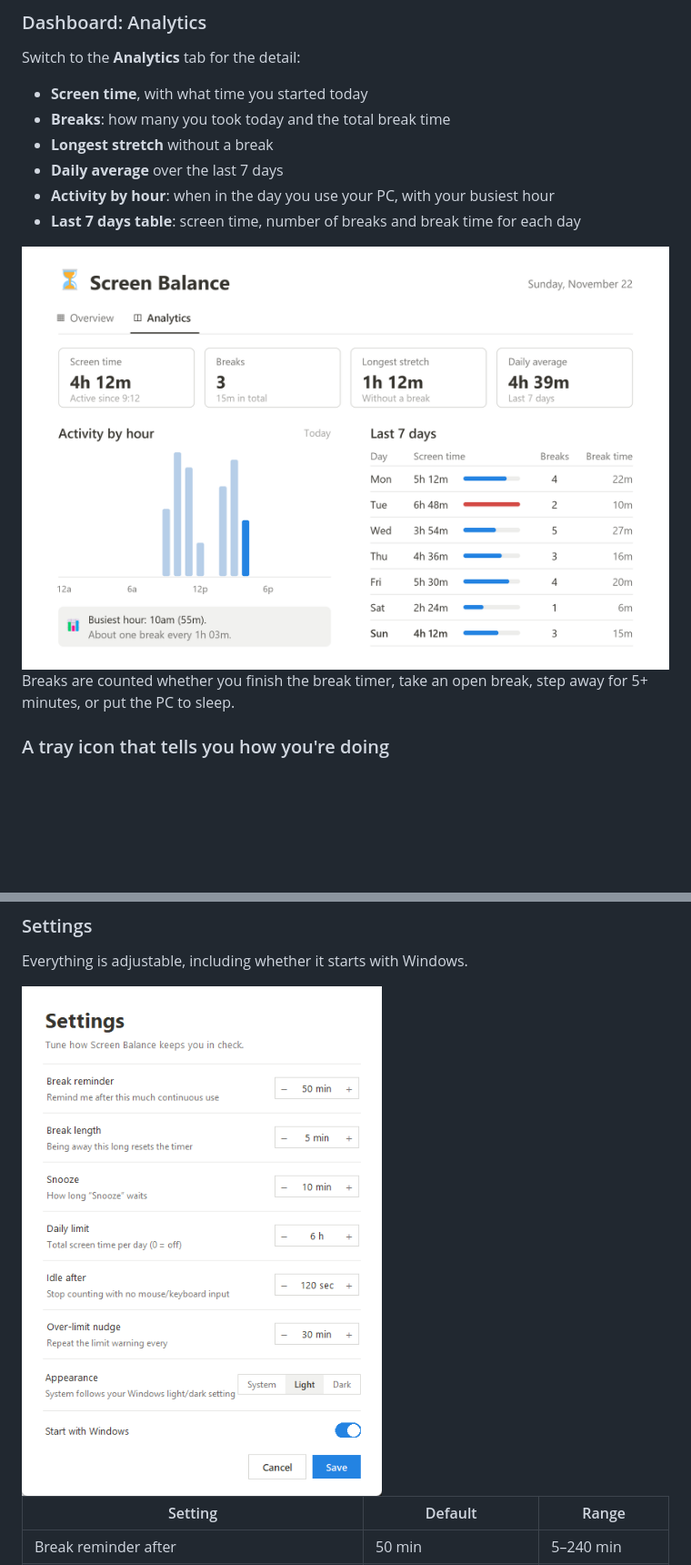
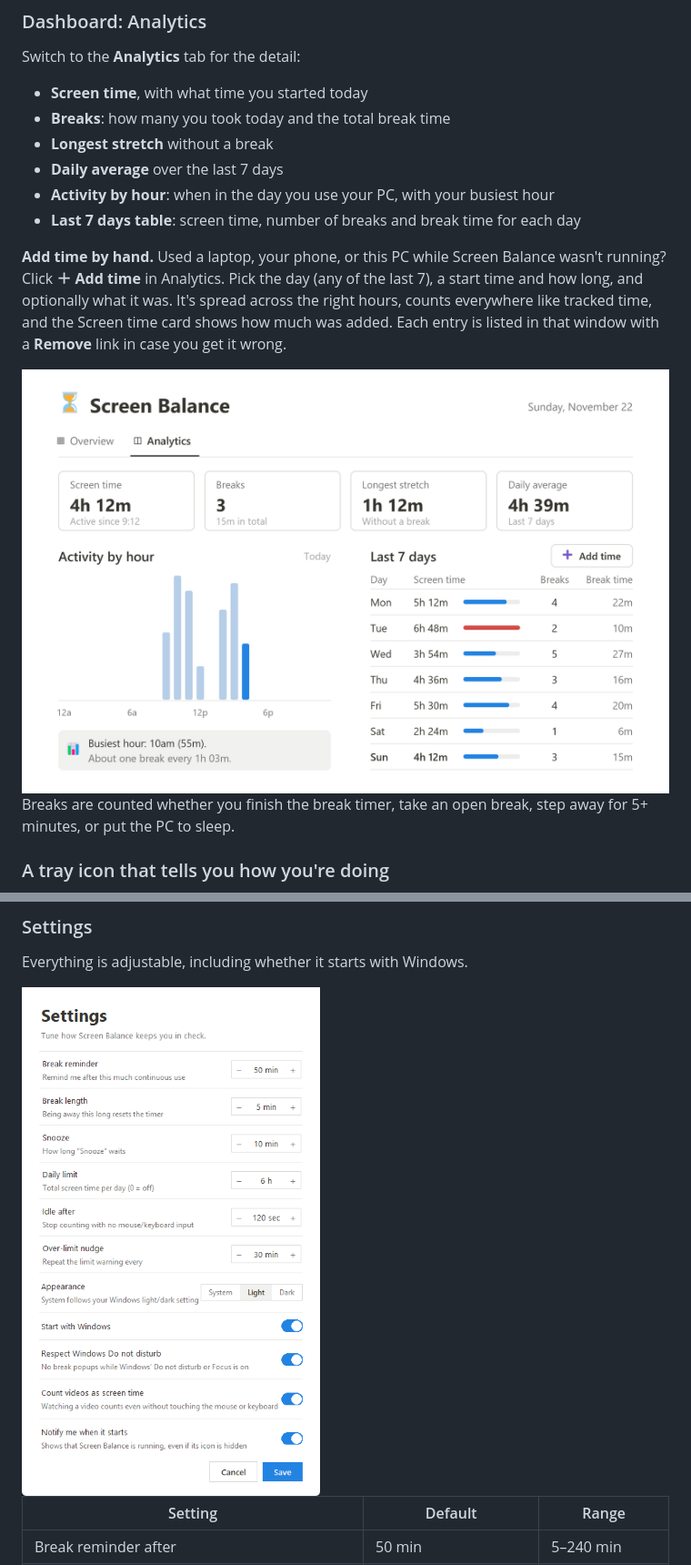
Before and after one commit to Catalyst-733/screen-balance, a Markdown page: README.md, 2 parts joined by grey strips. Shown at 91% size. GitHub-like rendering; pictures changed too: docs/analytics.png, docs/settings.png; blank space fills up the shorter version.

```diff
--- a/README.md
+++ b/README.md
@@ -86,6 +86,8 @@ Switch to the **Analytics** tab for the detail:
 - **Daily average** over the last 7 days
 - **Activity by hour**: when in the day you use your PC, with your busiest hour
 - **Last 7 days table**: screen time, number of breaks and break time for each day
+
+**Add time by hand.** Used a laptop, your phone, or this PC while Screen Balance wasn't running? Click **＋ Add time** in Analytics. Pick the day (any of the last 7), a start time and how long, and optionally what it was. It's spread across the right hours, counts everywhere like tracked time, and the Screen time card shows how much was added. Each entry is listed in that window with a **Remove** link in case you get it wrong.
 
 <picture>
   <source media="(prefers-color-scheme: dark)" srcset="docs/analytics-dark.png">
```
Also changed, not shown: other parts of README.md (+2 -1 lines), docs/analytics-dark.png, docs/settings-dark.png, 2 other files.
